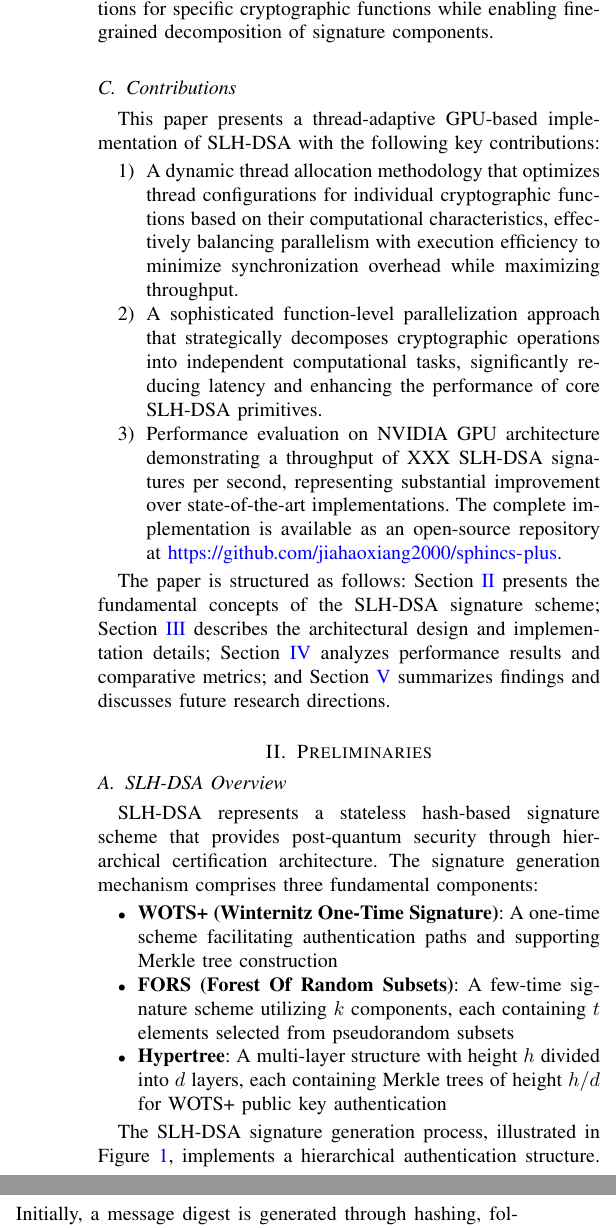
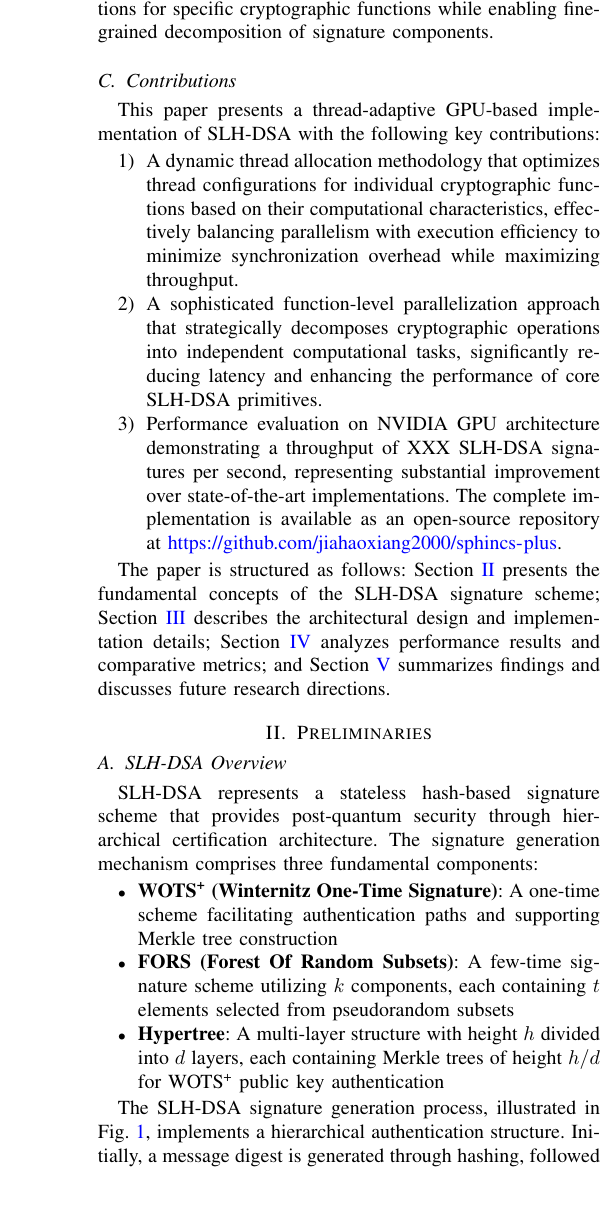
Before and after one commit to jiahaoxiang2000/ThirdPaper, a LaTeX paper (tex/index.tex): two parts of the columns of page 2 of 5 before the commit and part of one column of page 2 of 5 after it, the two joined at a grey line, cut so that both start at the same text, the shorter picture padded with empty space. Compiled offline with pdfLaTeX.

Commit message:
fix: Update WOTS+ notation and fix reference formatting

```diff
--- a/tex/index.tex
+++ b/tex/index.tex
@@ -114,9 +119,9 @@ The paper is structured as follows: Section~\ref{sec:preliminaries} presents the
 SLH-DSA represents a stateless hash-based signature scheme that provides post-quantum security through hierarchical certification architecture. The signature generation mechanism comprises three fundamental components:
 
 \begin{itemize}
-  \item \textbf{WOTS+ (Winternitz One-Time Signature)}: A one-time scheme facilitating authentication paths and supporting Merkle tree construction
+  \item \textbf{WOTS\textsuperscript{+} (Winternitz One-Time Signature)}: A one-time scheme facilitating authentication paths and supporting Merkle tree construction
   \item \textbf{FORS (Forest Of Random Subsets)}: A few-time signature scheme utilizing $k$ components, each containing $t$ elements selected from pseudorandom subsets
-  \item \textbf{Hypertree}: A multi-layer structure with height $h$ divided into $d$ layers, each containing Merkle trees of height $h/d$ for WOTS+ public key authentication
+  \item \textbf{Hypertree}: A multi-layer structure with height $h$ divided into $d$ layers, each containing Merkle trees of height $h/d$ for WOTS\textsuperscript{+} public key authentication
 \end{itemize}
 
 \begin{figure}[t]
@@ -156,10 +161,10 @@ SLH-DSA represents a stateless hash-based signature scheme that provides post-qu
     \node[left=0.6cm of htd,text width=1.4cm,font=\footnotesize,align=right] {Final Root};
   \end{tikzpicture}
-  \caption{SLH-DSA signature generation flow. A message hash undergoes FORS signing to produce $k$ authentication paths, subsequently authenticated by a $d$-layer hypertree. Each layer employs WOTS+ to sign the previous layer's root, culminating in a final root signature.}
+  \caption{SLH-DSA signature generation flow. A message hash undergoes FORS signing to produce $k$ authentication paths, subsequently authenticated by a $d$-layer hypertree. Each layer employs WOTS\textsuperscript{+} to sign the previous layer's root, culminating in a final root signature.}
   \label{fig:sphincs-process}
 \end{figure}
 
-The SLH-DSA signature generation process, illustrated in Figure~\ref{fig:sphincs-process}, implements a hierarchical authentication structure. Initially, a message digest is generated through hashing, followed by FORS few-time scheme signing, which produces $k$ authentication paths comprising $t$ elements each. The resulting FORS public key undergoes authentication via a $d$-layer hypertree, where each layer applies WOTS+ to sign the lower layer's root. This signature chain terminates at the final root node, enabling efficient verification while maintaining robust hash-based security.
+The SLH-DSA signature generation process, illustrated in Fig.~\ref{fig:sphincs-process}, implements a hierarchical authentication structure. Initially, a message digest is generated through hashing, followed by FORS few-time scheme signing, which produces $k$ authentication paths comprising $t$ elements each. The resulting FORS public key undergoes authentication via a $d$-layer hypertree, where each layer applies WOTS\textsuperscript{+} to sign the lower layer's root. This signature chain terminates at the final root node, enabling efficient verification while maintaining robust hash-based security.
 
 SLH-DSA offers ``simple" and ``robust" operational modes to optimize speed-security trade-offs. Various parameter sets accommodate different requirements regarding signature size, security level, and computational efficiency. The scheme derives all security properties from underlying hash functions, rendering it resistant to quantum computational attacks.
 
@@ -171,7 +176,7 @@ The CUDA framework enhances computational throughput through memory optimization
 
 \section{Optimized Implementation of SLH-DSA}\label{sec:implementation}
 
-This section presents a novel optimization framework for SLH-DSA that employs a dual-component architecture, as illustrated in Figure \ref{fig:optimization_architecture}. The framework integrates Adaptive Thread Allocation (ATA) with Function-Level Parallelism (FLP) to maximize computational efficiency while preserving cryptographic integrity.
+This section presents a novel optimization framework for SLH-DSA that employs a dual-component architecture, as illustrated in Fig.~\ref{fig:optimization_architecture}. The framework integrates Adaptive Thread Allocation (ATA) with Function-Level Parallelism (FLP) to maximize computational efficiency while preserving cryptographic integrity.
 
 \begin{figure}[htbp]
   \centering
```
Also changed, not shown: tex/index.pdf, tex/index.tex (9 more changed lines).
